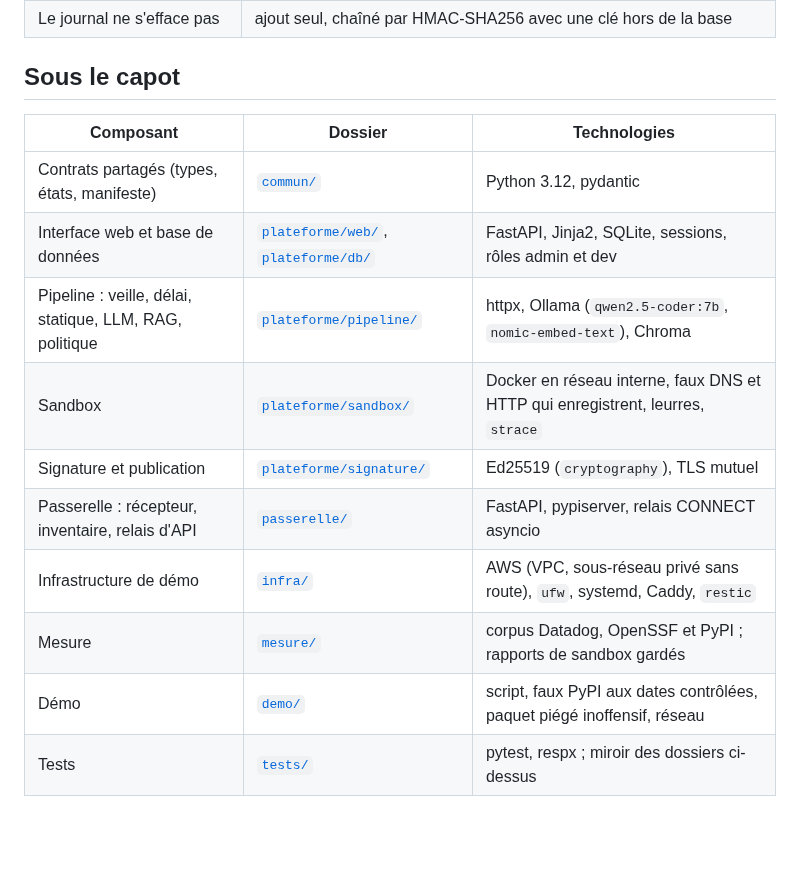
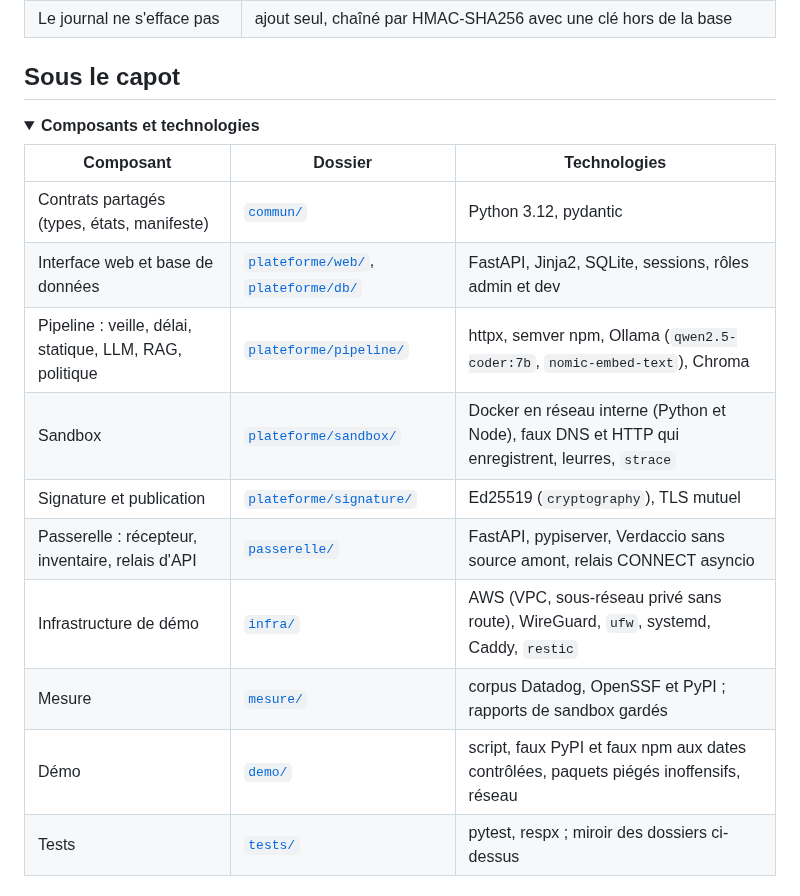
Before and after one commit to samflppp/sas-pme, a Markdown page: README.md, the part around one of its changes. Rendered like a GitHub page; folded sections open; blank space fills up the shorter version.

```diff
--- a/README.md
+++ b/README.md
@@ -143,15 +191,18 @@ c'est une hypothèse à tester.
 
 ## Sous le capot
 
+<details>
+<summary><b>Composants et technologies</b></summary>
+
 | Composant | Dossier | Technologies |
 |---|---|---|
 | Contrats partagés (types, états, manifeste) | [`commun/`](commun/) | Python 3.12, pydantic |
 | Interface web et base de données | [`plateforme/web/`](plateforme/web/), [`plateforme/db/`](plateforme/db/) | FastAPI, Jinja2, SQLite, sessions, rôles admin et dev |
-| Pipeline : veille, délai, statique, LLM, RAG, politique | [`plateforme/pipeline/`](plateforme/pipeline/) | httpx, Ollama (`qwen2.5-coder:7b`, `nomic-embed-text`), Chroma |
-| Sandbox | [`plateforme/sandbox/`](plateforme/sandbox/) | Docker en réseau interne, faux DNS et HTTP qui enregistrent, leurres, `strace` |
+| Pipeline : veille, délai, statique, LLM, RAG, politique | [`plateforme/pipeline/`](plateforme/pipeline/) | httpx, semver npm, Ollama (`qwen2.5-coder:7b`, `nomic-embed-text`), Chroma |
+| Sandbox | [`plateforme/sandbox/`](plateforme/sandbox/) | Docker en réseau interne (Python et Node), faux DNS et HTTP qui enregistrent, leurres, `strace` |
 | Signature et publication | [`plateforme/signature/`](plateforme/signature/) | Ed25519 (`cryptography`), TLS mutuel |
-| Passerelle : récepteur, inventaire, relais d'API | [`passerelle/`](passerelle/) | FastAPI, pypiserver, relais CONNECT asyncio |
-| Infrastructure de démo | [`infra/`](infra/) | AWS (VPC, sous-réseau privé sans route), `ufw`, systemd, Caddy, `restic` |
+| Passerelle : récepteur, inventaire, relais d'API | [`passerelle/`](passerelle/) | FastAPI, pypiserver, Verdaccio sans source amont, relais CONNECT asyncio |
+| Infrastructure de démo | [`infra/`](infra/) | AWS (VPC, sous-réseau privé sans route), WireGuard, `ufw`, systemd, Caddy, `restic` |
 | Mesure | [`mesure/`](mesure/) | corpus Datadog, OpenSSF et PyPI ; rapports de sandbox gardés |
-| Démo | [`demo/`](demo/) | script, faux PyPI aux dates contrôlées, paquet piégé inoffensif, réseau |
+| Démo | [`demo/`](demo/) | script, faux PyPI et faux npm aux dates contrôlées, paquets piégés inoffensifs, réseau |
 | Tests | [`tests/`](tests/) | pytest, respx ; miroir des dossiers ci-dessus |
```
Also changed, not shown: other parts of README.md (+87 -35 lines), docs/points/2026-10-11-B-readme-banniere.md (added, +23 -0 lines), docs/images/banniere.png (added), docs/images/direct.png (added), 1 other file.
